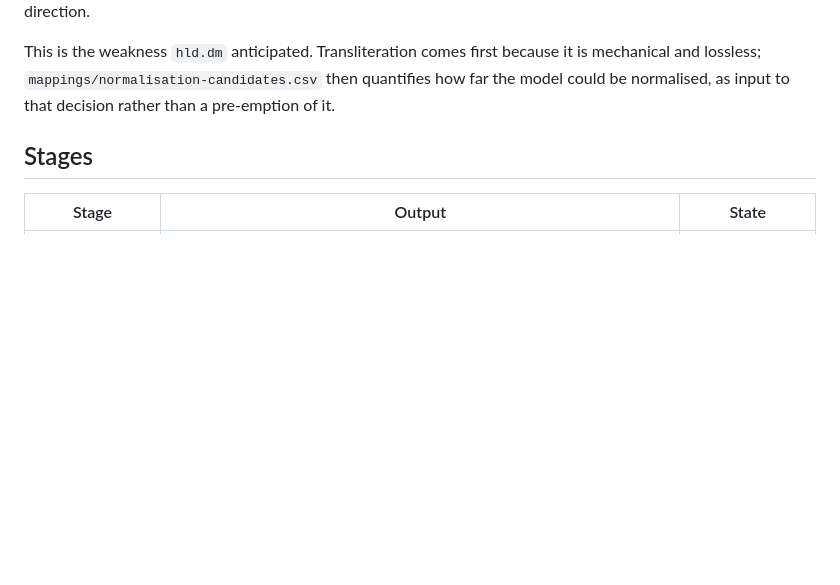
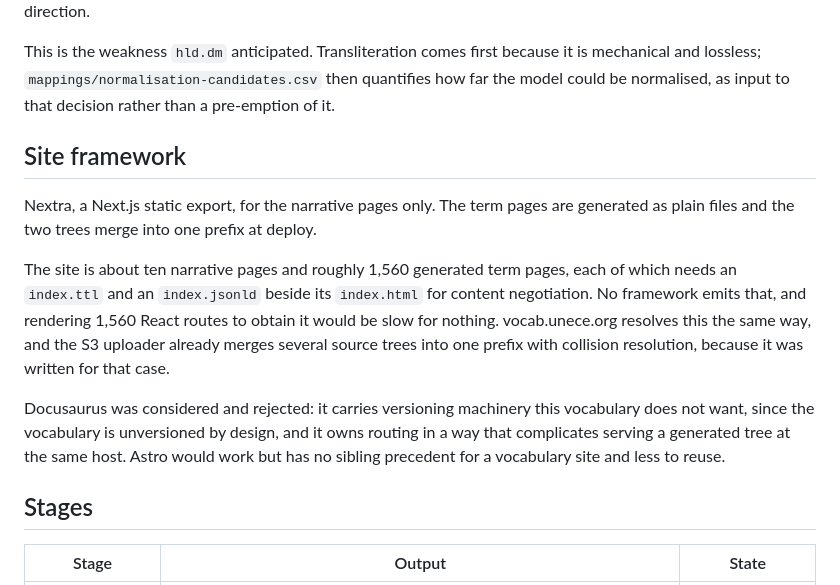
Before and after one commit to onthebreeze/wco-dm, a Markdown page: design/plan.md, the part around the change. Drawn GitHub-style; blank space fills up the shorter version.

Commit message:
Record the site framework decision: Nextra for narrative, generated files for terms
Co-Authored-By: Claude Opus 5 (1M context) <noreply@anthropic.com>

```diff
--- a/design/plan.md
+++ b/design/plan.md
@@ -42,6 +42,22 @@ This is the weakness `hld.dm` anticipated. Transliteration comes first because i
 lossless; `mappings/normalisation-candidates.csv` then quantifies how far the model could be
 normalised, as input to that decision rather than a pre-emption of it.
 
+## Site framework
+
+Nextra, a Next.js static export, for the narrative pages only. The term pages are generated as plain
+files and the two trees merge into one prefix at deploy.
+
+The site is about ten narrative pages and roughly 1,560 generated term pages, each of which needs an
+`index.ttl` and an `index.jsonld` beside its `index.html` for content negotiation. No framework
+emits that, and rendering 1,560 React routes to obtain it would be slow for nothing. vocab.unece.org
+resolves this the same way, and the S3 uploader already merges several source trees into one prefix
+with collision resolution, because it was written for that case.
+
+Docusaurus was considered and rejected: it carries versioning machinery this vocabulary does not
+want, since the vocabulary is unversioned by design, and it owns routing in a way that complicates
+serving a generated tree at the same host. Astro would work but has no sibling precedent for a
+vocabulary site and less to reuse.
+
 ## Stages
 
 | Stage | Output | State |
```
